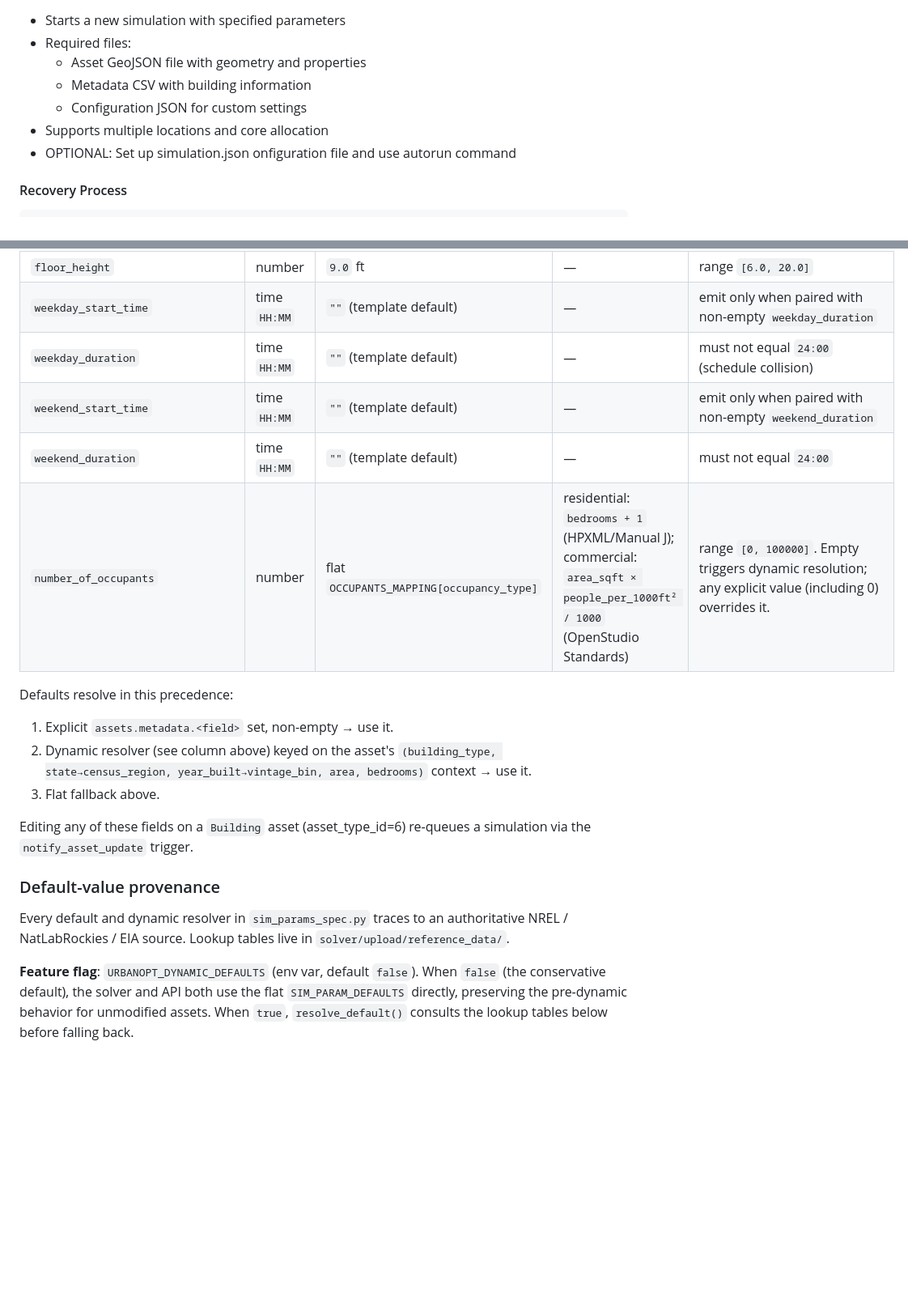
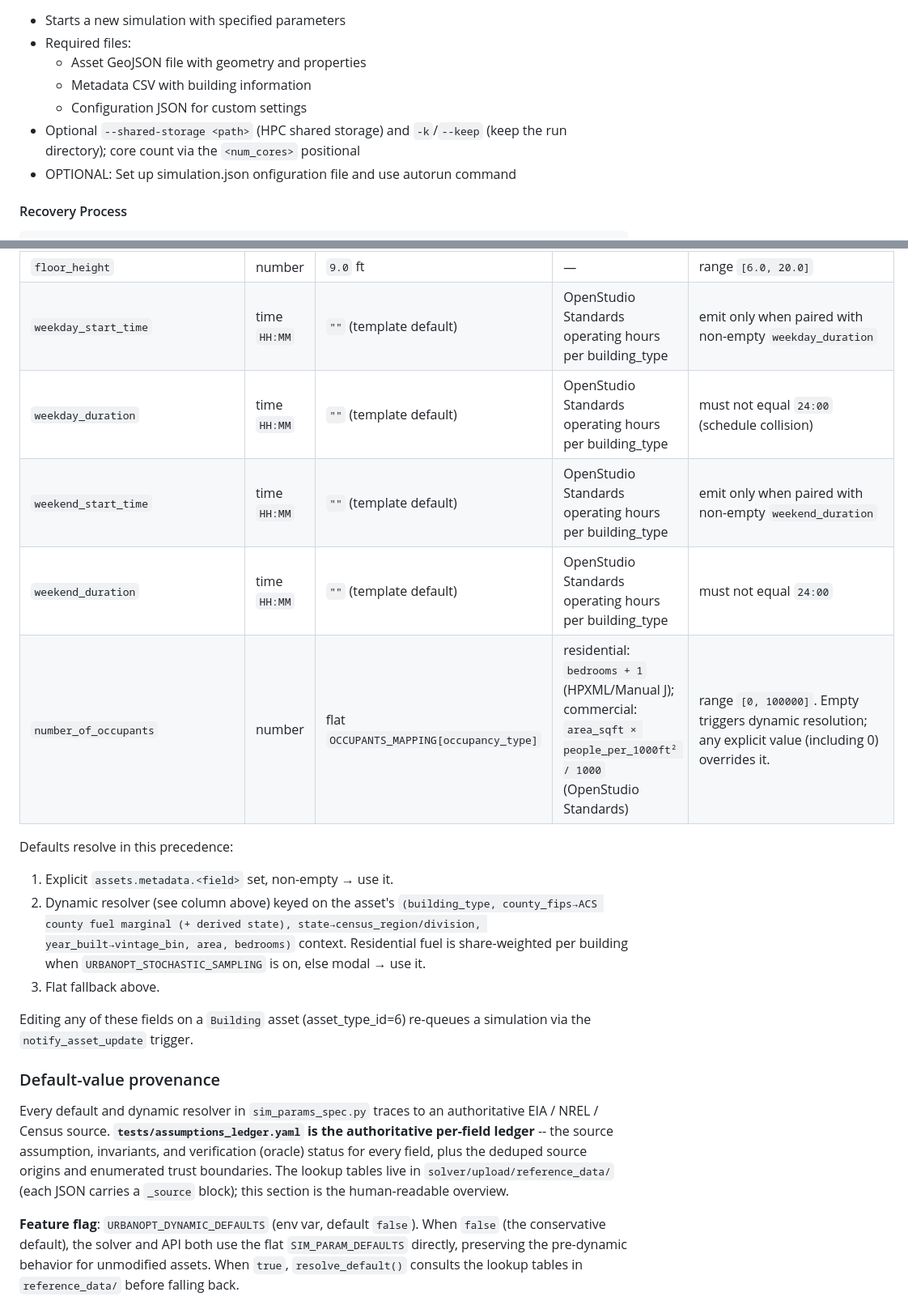
Before and after one commit to power-theory/powertwin-solver, a Markdown page: README.md, 2 parts joined by grey strips. Shown at 81% size. Rendered like a GitHub page; blank space fills up the shorter version.

Commit message:
correct stale readme facts (occupants /800/units, solver start args, _sim_env_lock, weather 3026, tests/tools paths); condense provenance table to a summary pointing at assumptions_ledger

```diff
--- a/README.md
+++ b/README.md
@@ -85,7 +85,7 @@ solver start <simulation_name> <asset_geojson_path> <metadata_csv_path> <locatio
   - Asset GeoJSON file with geometry and properties
   - Metadata CSV with building information
   - Configuration JSON for custom settings
-- Supports multiple locations and core allocation
+- Optional `--shared-storage <path>` (HPC shared storage) and `-k`/`--keep` (keep the run directory); core count via the `<num_cores>` positional
 - OPTIONAL: Set up simulation.json onfiguration file and use autorun command
 
 #### Recovery Process
@@ -312,15 +312,15 @@ seeded into `simulation_*_types` tables and served at
 | `wall_r_value` | number | `13.0` | ResStock TRG / CBECS region+vintage avg | range `[1.0, 80.0]` |
 | `roof_r_value` | number | `30.0` | ResStock TRG / CBECS region+vintage avg | range `[1.0, 80.0]` |
 | `floor_height` | number | `9.0` ft | — | range `[6.0, 20.0]` |
-| `weekday_start_time` | time `HH:MM` | `""` (template default) | — | emit only when paired with non-empty `weekday_duration` |
-| `weekday_duration` | time `HH:MM` | `""` (template default) | — | must not equal `24:00` (schedule collision) |
-| `weekend_start_time` | time `HH:MM` | `""` (template default) | — | emit only when paired with non-empty `weekend_duration` |
-| `weekend_duration` | time `HH:MM` | `""` (template default) | — | must not equal `24:00` |
+| `weekday_start_time` | time `HH:MM` | `""` (template default) | OpenStudio Standards operating hours per building_type | emit only when paired with non-empty `weekday_duration` |
+| `weekday_duration` | time `HH:MM` | `""` (template default) | OpenStudio Standards operating hours per building_type | must not equal `24:00` (schedule collision) |
+| `weekend_start_time` | time `HH:MM` | `""` (template default) | OpenStudio Standards operating hours per building_type | emit only when paired with non-empty `weekend_duration` |
+| `weekend_duration` | time `HH:MM` | `""` (template default) | OpenStudio Standards operating hours per building_type | must not equal `24:00` |
 | `number_of_occupants` | number | flat `OCCUPANTS_MAPPING[occupancy_type]` | residential: `bedrooms + 1` (HPXML/Manual J); commercial: `area_sqft × people_per_1000ft² / 1000` (OpenStudio Standards) | range `[0, 100000]`. Empty triggers dynamic resolution; any explicit value (including 0) overrides it. |
 
 Defaults resolve in this precedence:
 1. Explicit `assets.metadata.<field>` set, non-empty → use it.
-2. Dynamic resolver (see column above) keyed on the asset's `(building_type, state→census_region, year_built→vintage_bin, area, bedrooms)` context → use it.
+2. Dynamic resolver (see column above) keyed on the asset's `(building_type, county_fips→ACS county fuel marginal (+ derived state), state→census_region/division, year_built→vintage_bin, area, bedrooms)` context. Residential fuel is share-weighted per building when `URBANOPT_STOCHASTIC_SAMPLING` is on, else modal → use it.
 3. Flat fallback above.
 
 Editing any of these fields on a `Building` asset (asset_type_id=6) re-queues
@@ -329,12 +329,16 @@ a simulation via the `notify_asset_update` trigger.
 ### Default-value provenance
 
 Every default and dynamic resolver in `sim_params_spec.py` traces to an
-authoritative NREL / NatLabRockies / EIA source. Lookup tables live in
-`solver/upload/reference_data/`.
+authoritative EIA / NREL / Census source. **`tests/assumptions_ledger.yaml`
+is the authoritative per-field ledger** -- the source assumption, invariants,
+and verification (oracle) status for every field, plus the deduped source
+origins and enumerated trust boundaries. The lookup tables live in
+`solver/upload/reference_data/` (each JSON carries a `_source` block); this
+section is the human-readable overview.
 
 **Feature flag**: `URBANOPT_DYNAMIC_DEFAULTS` (env var, default `false`).
 When `false` (the conservative default), the solver and API both use the
 flat `SIM_PARAM_DEFAULTS` directly, preserving the pre-dynamic behavior for
 unmodified assets. When `true`, `resolve_default()` consults the lookup
-tables below before falling back.
+tables in `reference_data/` before falling back.
 
```
Also changed, not shown: other parts of README.md (+32 -31 lines).
